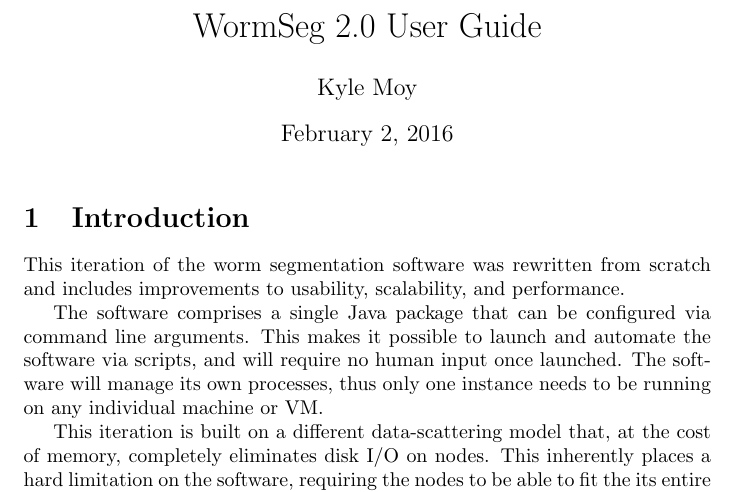
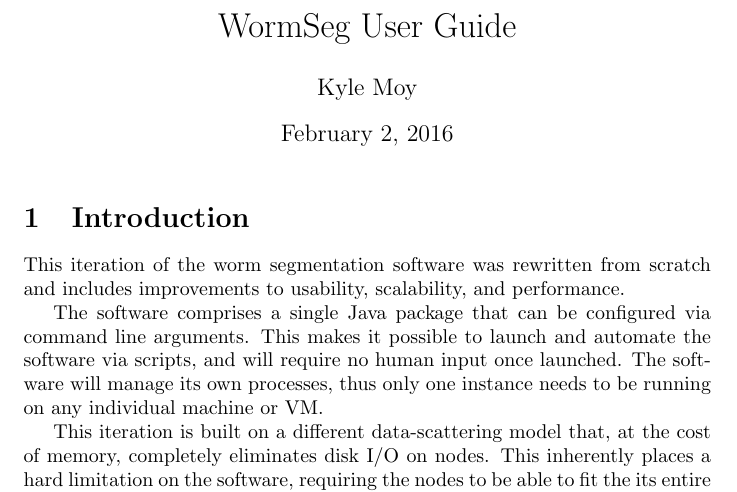
Before and after one commit to vineethrp/MEDIX-WormSeg, a LaTeX document (WormSegmenter/documentation/WormSeg Documentation.tex): part of page 1 of 4, cut so that both start at the same text. Compiled offline with pdfLaTeX.

Commit message:
Update documentation

```diff
--- a/WormSegmenter/documentation/WormSeg Documentation.tex
+++ b/WormSegmenter/documentation/WormSeg Documentation.tex
@@ -1,7 +1,7 @@
 \documentclass[]{article}
 \usepackage{listings}
 % Title Page
-\title{WormSeg 2.0 User Guide}
+\title{WormSeg User Guide}
 \author{Kyle Moy}
 
 
```
Also changed, not shown: WormSegmenter/documentation/WormSeg Documentation.pdf, 2 other files.
